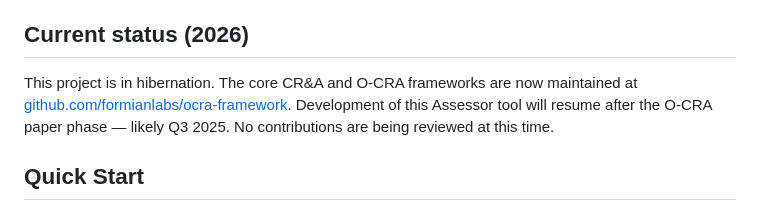
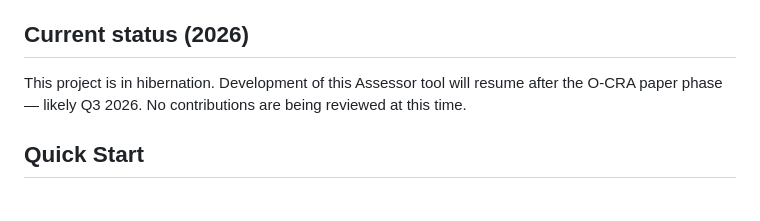
Before and after one commit to Research-FormianLabs/assessor, a Markdown page: README.md, the part around the change. Drawn GitHub-style.

```diff
--- a/README.md
+++ b/README.md
@@ -2,7 +2,7 @@
 A tool for analyzing the quality of human-AI interactions using the Cognitive Resonance & Alignment (CR&A) Framework.
 
 ## Current status (2026)
-This project is in hibernation. The core CR&A and O‑CRA frameworks are now maintained at [github.com/formianlabs/ocra-framework](https://github.com/formianlabs/ocra-framework). Development of this Assessor tool will resume after the O‑CRA paper phase — likely Q3 2025. No contributions are being reviewed at this time.
+This project is in hibernation. Development of this Assessor tool will resume after the O‑CRA paper phase — likely Q3 2026. No contributions are being reviewed at this time.
 
 
 
```
